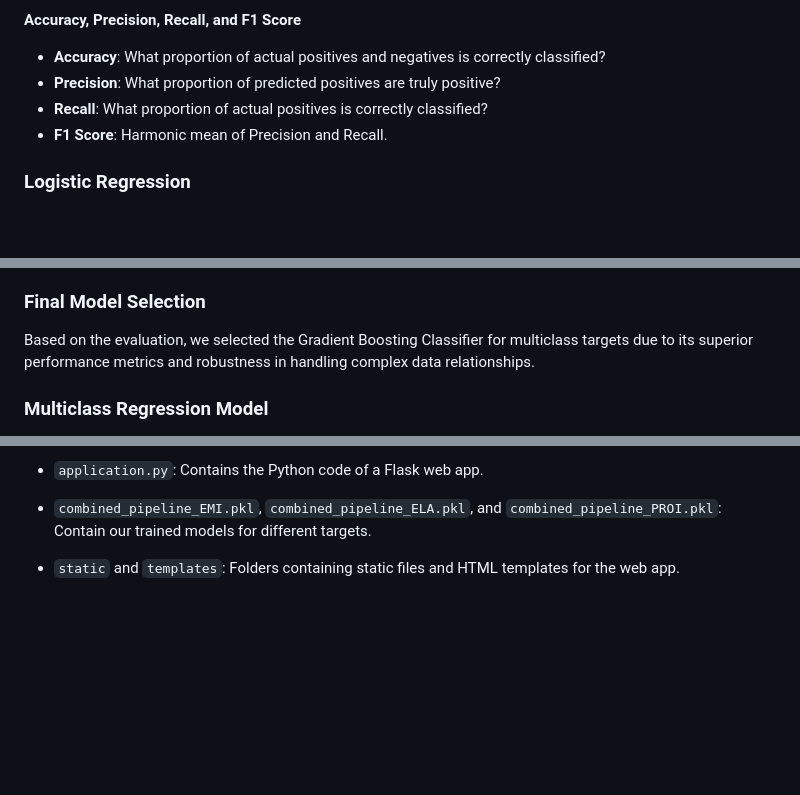
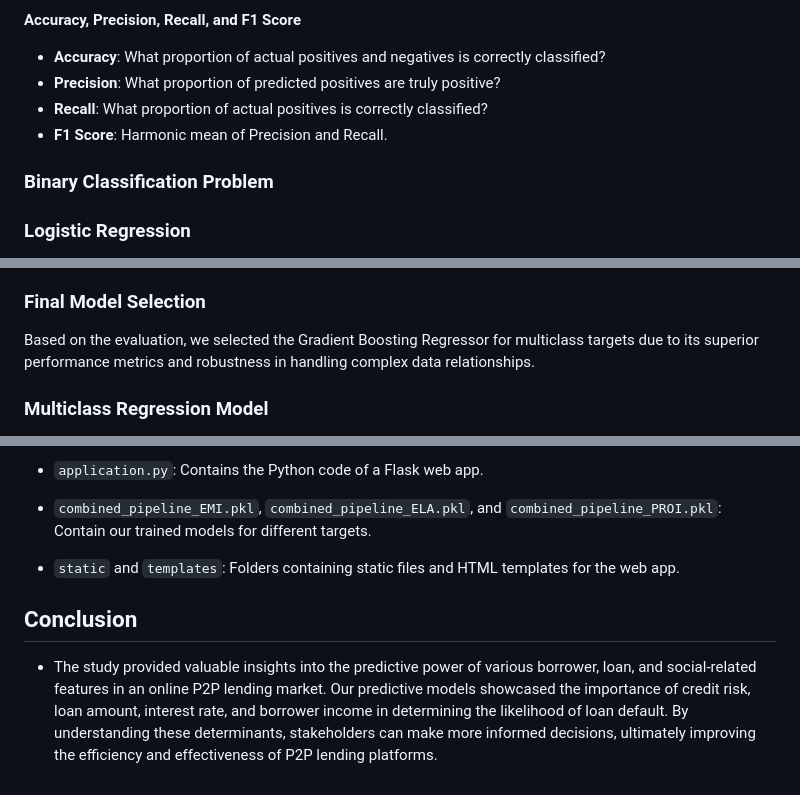
Before and after one commit to Yogesh0903/Predictive-Modelling-Using-Social-Profile-in-Online-P2P-Lending-Platform-Prosper-Loan, a Markdown page: README.md, 3 parts joined by grey strips. Rendered like a GitHub page; blank space fills up the shorter version.

```diff
--- a/README.md
+++ b/README.md
@@ -200,6 +200,8 @@ These features were identified as the most significant in predicting the target
 - **Recall**: What proportion of actual positives is correctly classified?
 - **F1 Score**: Harmonic mean of Precision and Recall.
 
+### Binary Classification Problem
+
 ### Logistic Regression
 - Logistic Regression helps find how probabilities are changed with actions.
 - The function is defined as P(y) = 1 / (1 + e^-(A+Bx)).
@@ -276,7 +283,7 @@ We also employed Gradient Boosting Classifier for the multiclass targets, follow
   - Targets (y_test): (5194, 4)
 
 ### Final Model Selection
-Based on the evaluation, we selected the Gradient Boosting Classifier for multiclass targets due to its superior performance metrics and robustness in handling complex data relationships.
+Based on the evaluation, we selected the Gradient Boosting Regressor for multiclass targets due to its superior performance metrics and robustness in handling complex data relationships.
 
 ### Multiclass Regression Model
 For each multiclass target, we used a Gradient Boosting Regressor to predict the target values. The steps involved are:
@@ -417,3 +424,6 @@ You can access our app by following this link [P2P_Lending_Flask_App](http://p2p
 - `application.py`: Contains the Python code of a Flask web app.
 - `combined_pipeline_EMI.pkl`, `combined_pipeline_ELA.pkl`, and `combined_pipeline_PROI.pkl`: Contain our trained models for different targets.
 - `static` and `templates`: Folders containing static files and HTML templates for the web app.
+
+## Conclusion
+- The study provided valuable insights into the predictive power of various borrower, loan, and social-related features in an online P2P lending market. Our predictive models showcased the importance of credit risk, loan amount, interest rate, and borrower income in determining the likelihood of loan default. By understanding these determinants, stakeholders can make more informed decisions, ultimately improving the efficiency and effectiveness of P2P lending platforms.
```
Also changed, not shown: other parts of README.md (+7 -2 lines).
